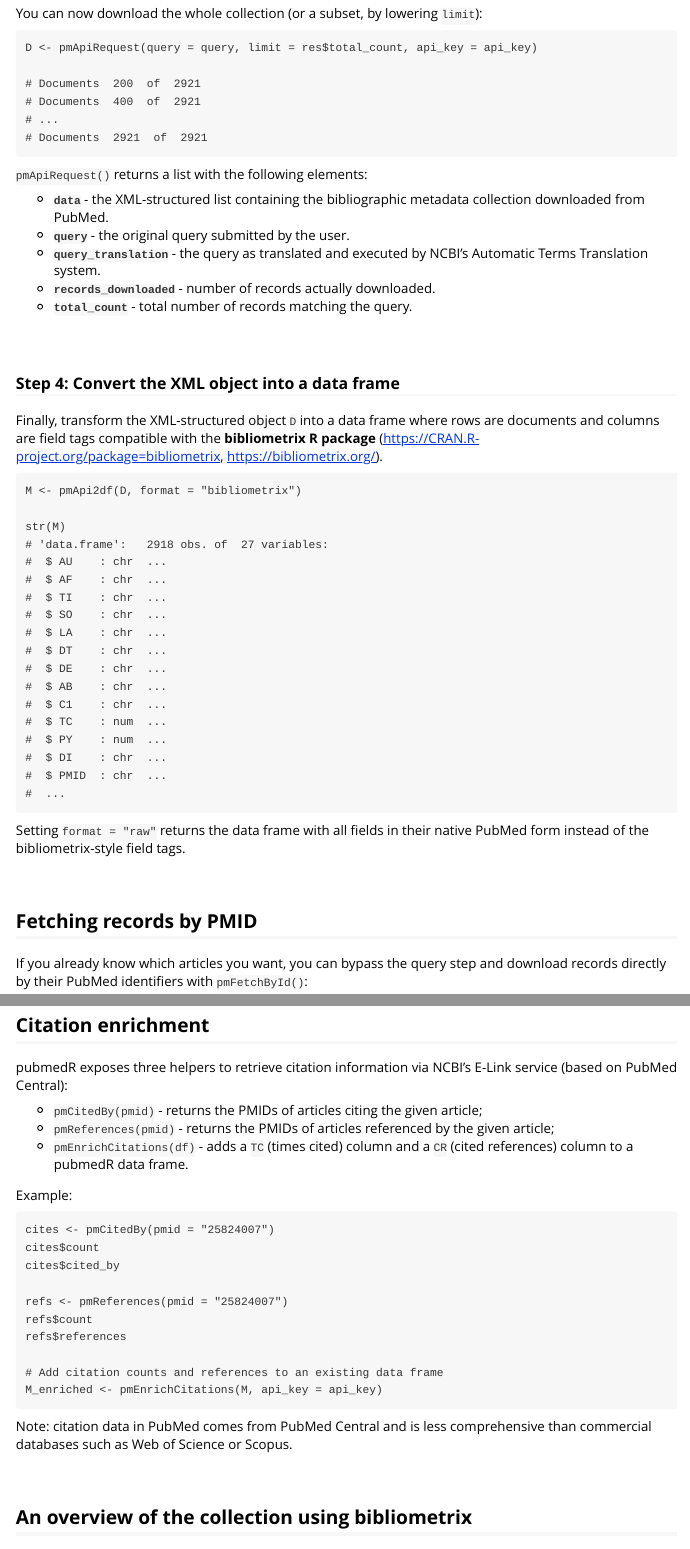
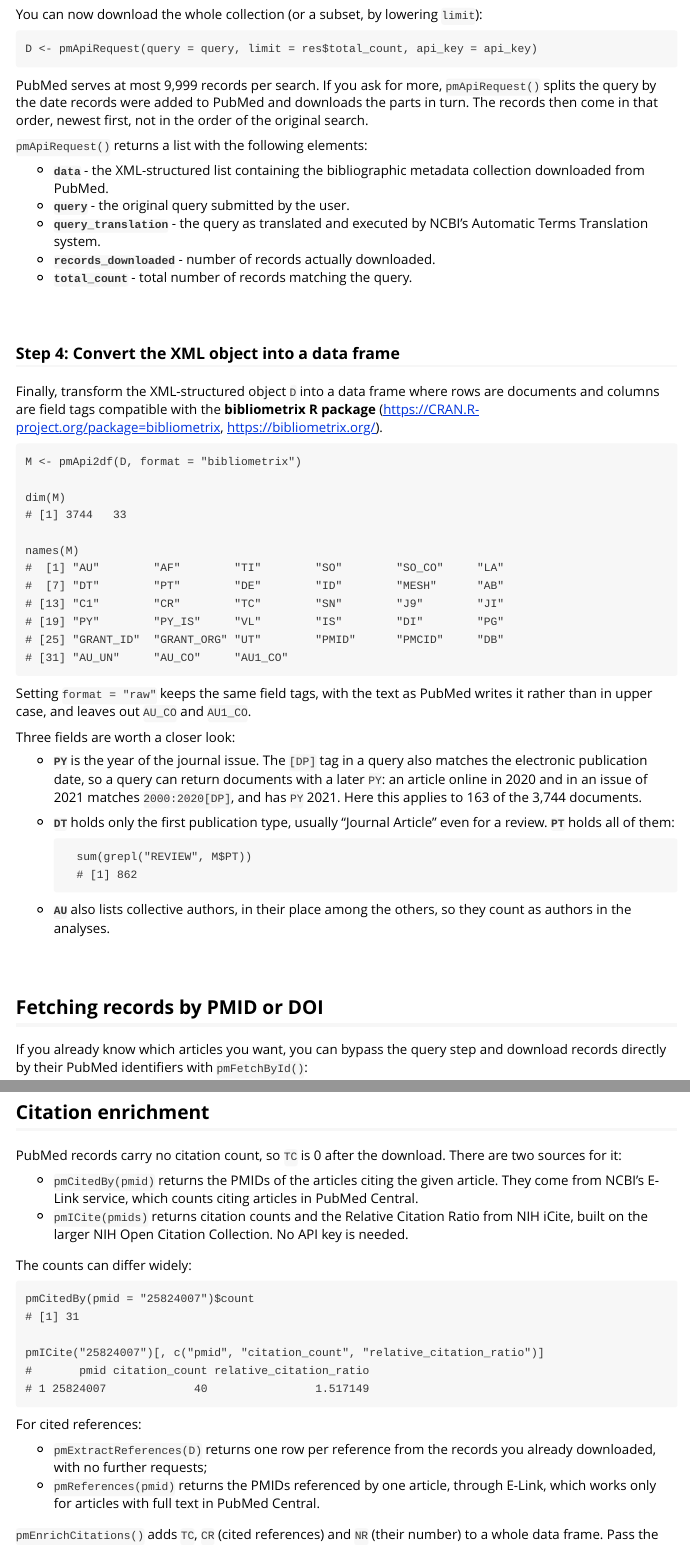
Before and after one commit to massimoaria/pubmedR, an R Markdown document (vignettes/A_Brief_Example.Rmd): the page in a window 1100 px wide, from 3440 px down before the commit and from 3630 px down after it, so that both start at the same text, and a second part further down, joined at a grey line. Rendered offline with R 4.5, knitr and Pandoc, with nearby package versions.

Commit message:
Update the vignette to the current package
Cover pmCountByYear(), pmFetchByDoi(), pmICite(), pmExtractReferences(), tc_source,
the 9,999 record limit and the PT column, and link the site.

Correct what no longer held: the printed query and its translation, the record
counts, the download log, the 27 columns, what format = "raw" does and the cost of
enrichment. The bibliometrix example now goes through convert2df(). The new text
also explains why a query can return documents with a later PY, since [DP] matches
the electronic date too. The vignette title now matches its index entry.

```diff
--- a/vignettes/A_Brief_Example.Rmd
+++ b/vignettes/A_Brief_Example.Rmd
@@ -200,10 +213,10 @@ You can now download the whole collection (or a subset, by lowering `limit`):
 
     D <- pmApiRequest(query = query, limit = res$total_count, api_key = api_key)
 
-    # Documents  200  of  2921
-    # Documents  400  of  2921
-    # ...
-    # Documents  2921  of  2921
+PubMed serves at most 9,999 records per search. If you ask for more,
+`pmApiRequest()` splits the query by the date records were added to PubMed and
+downloads the parts in turn. The records then come in that order, newest first, not
+in the order of the original search.
 
 `pmApiRequest()` returns a list with the following elements:
 
@@ -226,29 +239,38 @@ are documents and columns are field tags compatible with the
 
     M <- pmApi2df(D, format = "bibliometrix")
 
-    str(M)
-    # 'data.frame':   2918 obs. of  27 variables:
-    #  $ AU    : chr  ...
-    #  $ AF    : chr  ...
-    #  $ TI    : chr  ...
-    #  $ SO    : chr  ...
-    #  $ LA    : chr  ...
-    #  $ DT    : chr  ...
-    #  $ DE    : chr  ...
-    #  $ AB    : chr  ...
-    #  $ C1    : chr  ...
-    #  $ TC    : num  ...
-    #  $ PY    : num  ...
-    #  $ DI    : chr  ...
-    #  $ PMID  : chr  ...
-    #  ...
+    dim(M)
+    # [1] 3744   33
 
-Setting `format = "raw"` returns the data frame with all fields in their
-native PubMed form instead of the bibliometrix-style field tags.
+    names(M)
+    #  [1] "AU"        "AF"        "TI"        "SO"        "SO_CO"     "LA"
+    #  [7] "DT"        "PT"        "DE"        "ID"        "MESH"      "AB"
+    # [13] "C1"        "CR"        "TC"        "SN"        "J9"        "JI"
+    # [19] "PY"        "PY_IS"     "VL"        "IS"        "DI"        "PG"
+    # [25] "GRANT_ID"  "GRANT_ORG" "UT"        "PMID"      "PMCID"     "DB"
+    # [31] "AU_UN"     "AU_CO"     "AU1_CO"
+
+Setting `format = "raw"` keeps the same field tags, with the text as PubMed writes it
+rather than in upper case, and leaves out `AU_CO` and `AU1_CO`.
+
+Three fields are worth a closer look:
+
+- **`PY`** is the year of the journal issue. The `[DP]` tag in a query also matches
+  the electronic publication date, so a query can return documents with a later `PY`:
+  an article online in 2020 and in an issue of 2021 matches `2000:2020[DP]`, and has
+  `PY` 2021. Here this applies to 163 of the 3,744 documents.
+- **`DT`** holds only the first publication type, usually "Journal Article" even for
+  a review. **`PT`** holds all of them:
+
+        sum(grepl("REVIEW", M$PT))
+        # [1] 862
+
+- **`AU`** also lists collective authors, in their place among the others, so they
+  count as authors in the analyses.
 
 &nbsp;
 
-## Fetching records by PMID
+## Fetching records by PMID or DOI
 
 If you already know which articles you want, you can bypass the query step and
 download records directly by their PubMed identifiers with `pmFetchById()`:
@@ -264,26 +293,28 @@ be fed into `pmApi2df()` exactly the same way.
 
 ## Citation enrichment
 
-pubmedR exposes three helpers to retrieve citation information via NCBI's
-E-Link service (based on PubMed Central):
+PubMed records carry no citation count, so `TC` is 0 after the download. There are
+two sources for it:
 
-- `pmCitedBy(pmid)` - returns the PMIDs of articles citing the given article;
-- `pmReferences(pmid)` - returns the PMIDs of articles referenced by the given article;
-- `pmEnrichCitations(df)` - adds a `TC` (times cited) column and a `CR` (cited
-  references) column to a pubmedR data frame.
+- `pmCitedBy(pmid)` returns the PMIDs of the articles citing the given article. They
+  come from NCBI's E-Link service, which counts citing articles in PubMed Central.
+- `pmICite(pmids)` returns citation counts and the Relative Citation Ratio from NIH
+  iCite, built on the larger NIH Open Citation Collection. No API key is needed.
 
-Example:
+The counts can differ widely:
 
-    cites <- pmCitedBy(pmid = "25824007")
-    cites$count
-    cites$cited_by
+    pmCitedBy(pmid = "25824007")$count
+    # [1] 31
 
-    refs <- pmReferences(pmid = "25824007")
-    refs$count
-    refs$references
+    pmICite("25824007")[, c("pmid", "citation_count", "relative_citation_ratio")]
+    #       pmid citation_count relative_citation_ratio
+    # 1 25824007             40                1.517149
 
-    # Add citation counts and references to an existing data frame
-    M_enriched <- pmEnrichCitations(M, api_key = api_key)
+For cited references:
 
-Note: citation data in PubMed comes from PubMed Central and is less
-comprehensive than commercial databases such as Web of Science or Scopus.
+- `pmExtractReferences(D)` returns one row per reference from the records you already
+  downloaded, with no further requests;
+- `pmReferences(pmid)` returns the PMIDs referenced by one article, through E-Link,
+  which works only for articles with full text in PubMed Central.
+
+`pmEnrichCitations()` adds `TC`, `CR` (cited references) and `NR` (their number) to a
```
Also changed, not shown: vignettes/A_Brief_Example.Rmd (72 more changed lines).
